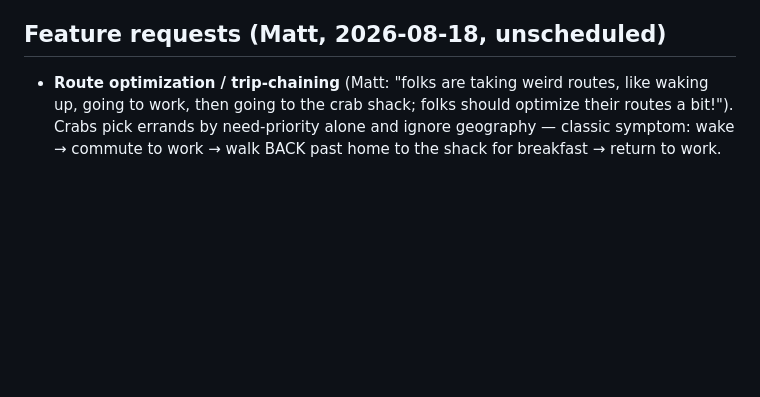
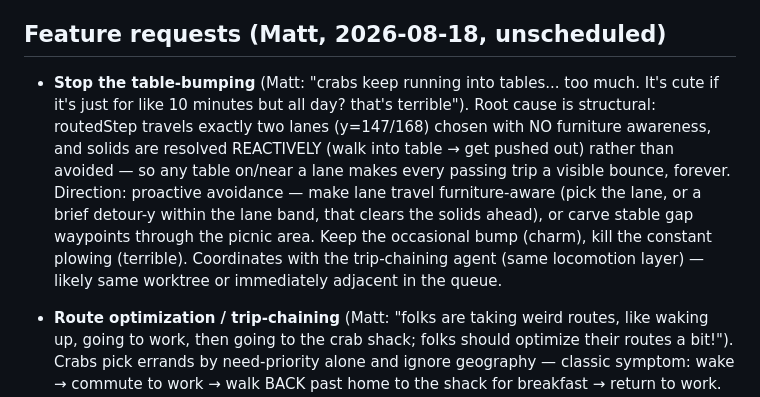
Before and after one commit to groblegark/crab-shack-3, a Markdown page: PLAN.md, the part around the change. Rendered like a GitHub page; blank space fills up the shorter version.

Commit message:
PLAN: stop the table-bumping — proactive furniture avoidance (Matt)

```diff
--- a/PLAN.md
+++ b/PLAN.md
@@ -478,6 +478,19 @@ unit economics.
    too. Headless sim never sets SCREEN_H, so the suite runs on classic 240.
 
 ## Feature requests (Matt, 2026-08-18, unscheduled)
+- **Stop the table-bumping** (Matt: "crabs keep running into tables...
+  too much. It's cute if it's just for like 10 minutes but all day? that's
+  terrible"). Root cause is structural: routedStep travels exactly two
+  lanes (y=147/168) chosen with NO furniture awareness, and solids are
+  resolved REACTIVELY (walk into table → get pushed out) rather than
+  avoided — so any table on/near a lane makes every passing trip a visible
+  bounce, forever. Direction: proactive avoidance — make lane travel
+  furniture-aware (pick the lane, or a brief detour-y within the lane
+  band, that clears the solids ahead), or carve stable gap waypoints
+  through the picnic area. Keep the occasional bump (charm), kill the
+  constant plowing (terrible). Coordinates with the trip-chaining agent
+  (same locomotion layer) — likely same worktree or immediately adjacent
+  in the queue.
 - **Route optimization / trip-chaining** (Matt: "folks are taking weird
   routes, like waking up, going to work, then going to the crab shack;
   folks should optimize their routes a bit!"). Crabs pick errands by
```
